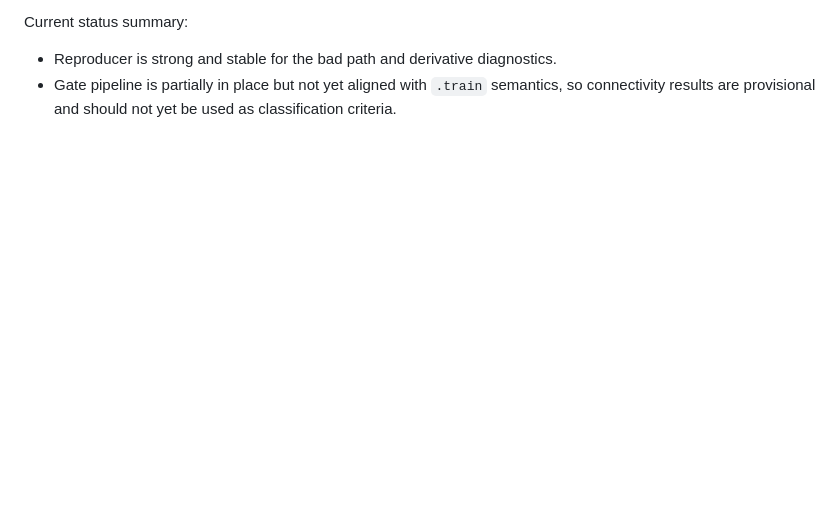
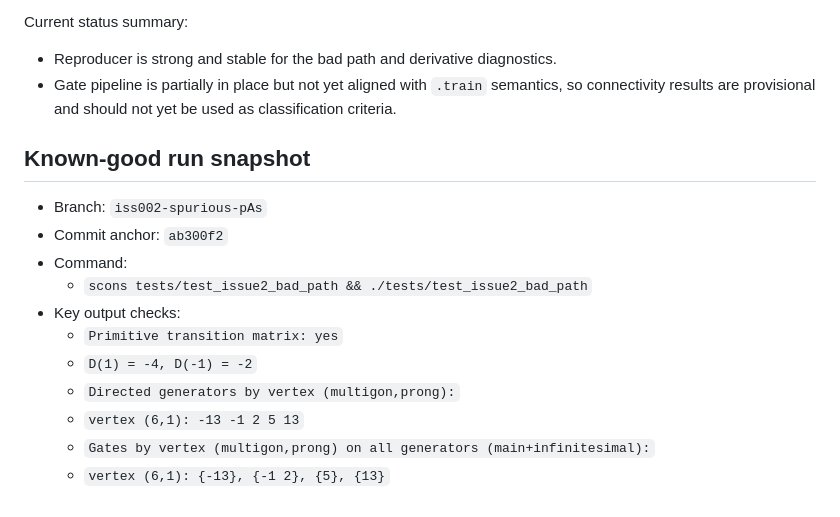
Before and after one commit to jeanluct/ttauto, a Markdown page: devel/iss002/ISSUE2_BAD_PA_SUMMARY.md, the part around the change. GitHub-like rendering; blank space fills up the shorter version.

Commit message:
Add issue2 run snapshot
- Add a known-good run snapshot to the issue 2 summary with branch and commit anchors.
- Record the exact reproducer command and key expected output lines for fast resume.

Created by OpenCode with gpt-5.3-codex

```diff
--- a/devel/iss002/ISSUE2_BAD_PA_SUMMARY.md
+++ b/devel/iss002/ISSUE2_BAD_PA_SUMMARY.md
@@ -131,3 +131,17 @@ Current status summary:
 - Gate pipeline is partially in place but not yet aligned with `.train`
   semantics, so connectivity results are provisional and should not yet be used
   as classification criteria.
+
+## Known-good run snapshot
+
+- Branch: `iss002-spurious-pAs`
+- Commit anchor: `ab300f2`
+- Command:
+  - `scons tests/test_issue2_bad_path && ./tests/test_issue2_bad_path`
+- Key output checks:
+  - `Primitive transition matrix: yes`
+  - `D(1) = -4, D(-1) = -2`
+  - `Directed generators by vertex (multigon,prong):`
+  - `vertex (6,1): -13 -1 2 5 13`
+  - `Gates by vertex (multigon,prong) on all generators (main+infinitesimal):`
+  - `vertex (6,1): {-13}, {-1 2}, {5}, {13}`
```
